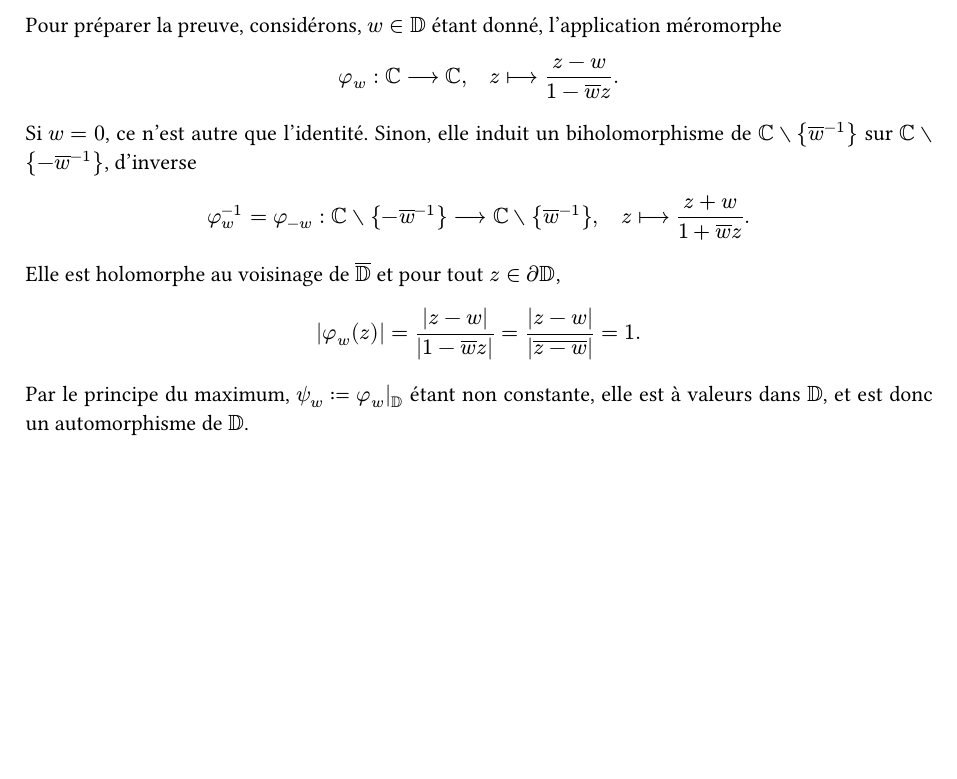
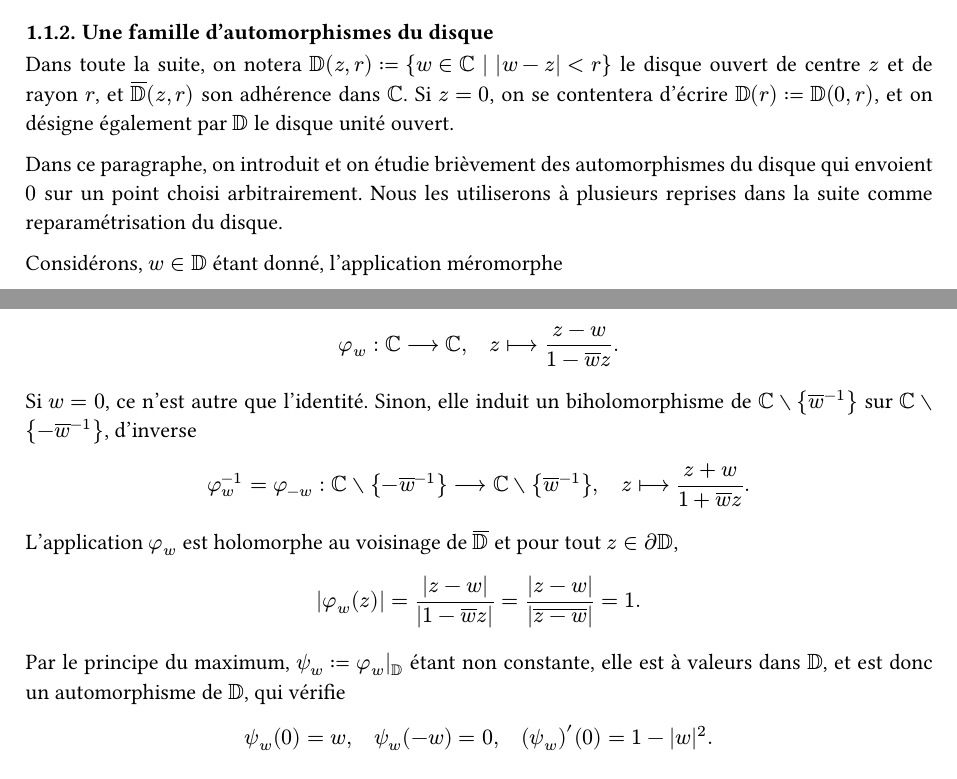
Before and after one commit to dorianboully/UniformisationRiemann, a Typst document (Uniformisation.typ): part of page 18 of 36 before the commit and two parts of pages 3 and 4 of 37 after it, the two joined at a grey line, cut at the place of the change, the shorter picture padded with empty space. The pictures show the PDF file Uniformisation.pdf that the author committed with the source.

Commit message:
create dedicated sec for automorphisms of D

```diff
--- a/Uniformisation.typ
+++ b/Uniformisation.typ
@@ -142,3 +139,12 @@ On admet ici la théorie élémentaire des fonctions holomorphes. En particulier
 que les fonctions holomorphes sont $CC$-analytiques et vérifient la formule intégrale
 de Cauchy.
 
+=== Une famille d'automorphismes du disque <secAutomorphismesDisque>
+Dans toute la suite, on notera $DD(z, r) := {w in CC | abs(w - z) lt r}$
+le disque ouvert de centre $z$ et de rayon $r$, et $overline(DD)(z, r)$ son
+adhérence dans $CC$. Si $z = 0$, on se contentera d'écrire $DD(r) := DD(0, r)$,
+et on désigne également par $DD$ le disque unité ouvert.
+
+Dans ce paragraphe, on introduit et on étudie brièvement des automorphismes du disque qui envoient
+$0$ sur un point choisi arbitrairement. Nous les utiliserons à plusieurs
+reprises dans la suite comme reparamétrisation du disque.
@@ -144,0 +158 @@ de Cauchy.
+d'inverse
@@ -1229 +1247,0 @@ biholomorphisme de $CC without { overline(w)^(-1) }$ sur $CC without { - overlin
-d'inverse
@@ -1538,7 +1549,7 @@ courbe fermée de Jordan, ce qui rend la démonstration un peu fastidieuse.
   $
     psi(z) = (z + a) / (1 + overline(a) z).
   $
-  On a vu que c'est un biholomorphisme de $DD$ qui vérifie $psi(0) = a$ et $psi^(prime)(0) = 1 - abs(a)^(2)$.
+  On a vu à la @secAutomorphismesDisque que c'est un biholomorphisme de $DD$ qui vérifie $psi(0) = a$ et $psi^(prime)(0) = 1 - abs(a)^(2)$.
   On considère alors
   $ F : DD --> CC, quad z arrow.r.long.bar (f compose psi(z) - f(a)) / ((1 - abs(a)^(2))f^(prime)(a)), $
   de sorte que $F in cal(S)$. D'après le @thmBieberbach, on a
```
Also changed, not shown: Uniformisation.pdf, Uniformisation.typ (38 more changed lines).
